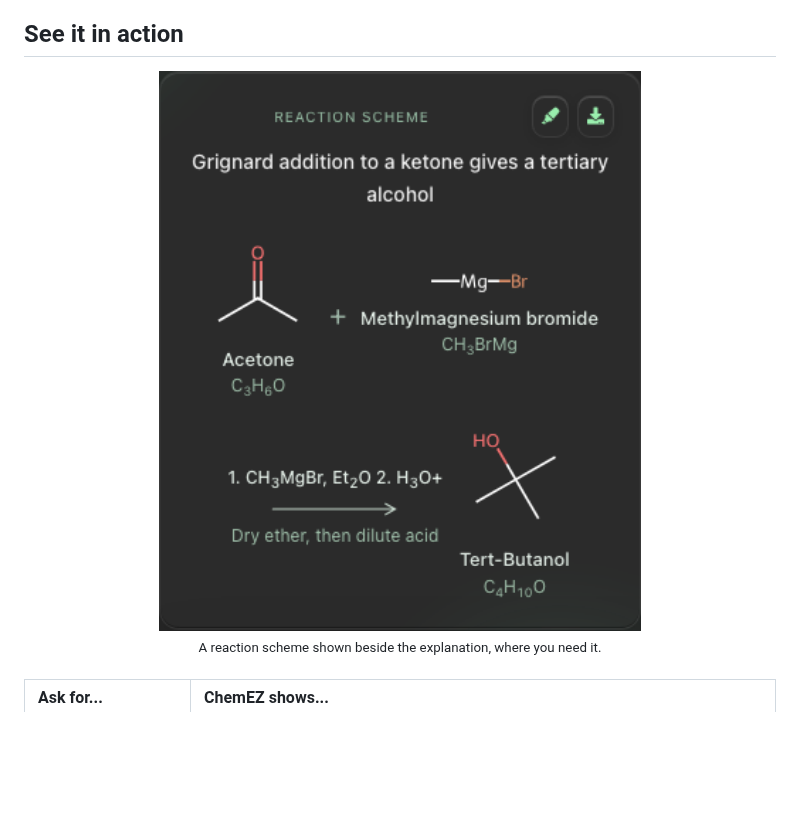
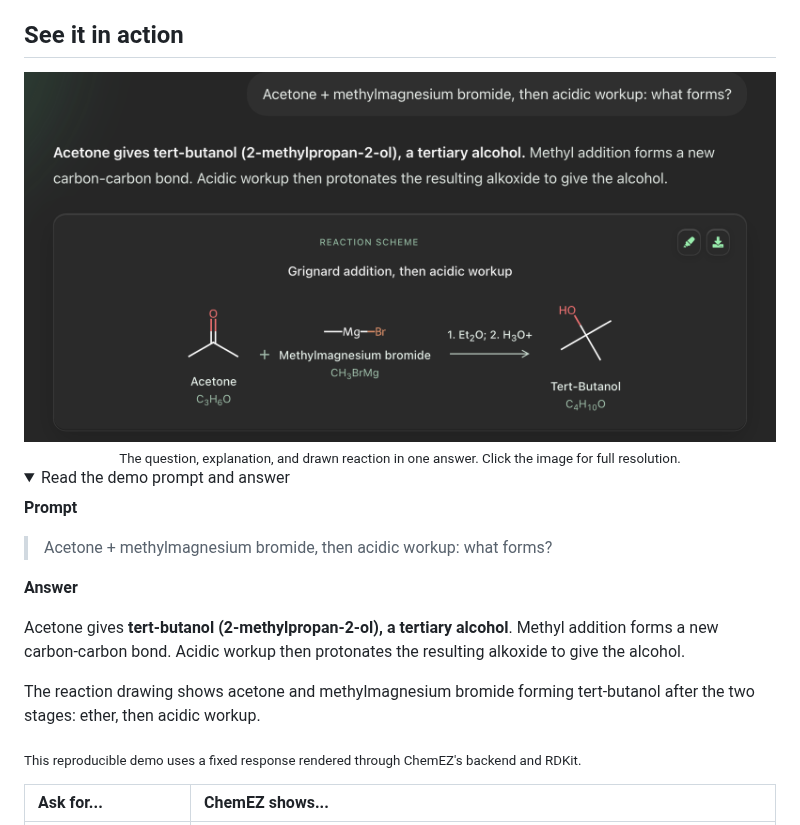
Before and after one commit to researchbyayan/ChemEZ, a Markdown page: README.md, the part around one of its changes. Drawn GitHub-style; pictures changed too: docs/images/chemistry-chat-demo.png (added), docs/images/reaction-example.png (deleted); folded sections open; blank space fills up the shorter version.

Commit message:
Show a sharp prompt-and-answer demo in the README

```diff
--- a/README.md
+++ b/README.md
@@ -27,9 +27,23 @@ The release target is **under 250 MB per installer** with RDKit and the chemistr
 ## See it in action
 
 <div align="center">
-  <img src="docs/images/reaction-example.png" width="560" alt="ChemEZ reaction card showing drawn structures, reagents, conditions, molecular formulas, and export controls">
+  <a href="docs/images/chemistry-chat-demo.png"><img src="docs/images/chemistry-chat-demo.png" width="100%" alt="Prompt: Acetone plus methylmagnesium bromide, then acidic workup: what forms? ChemEZ answers tert-butanol and explains the addition and protonation, followed by a drawn reaction with molecular formulas."></a>
   <br>
-  <sub>A reaction scheme shown beside the explanation, where you need it.</sub>
+  <sub>The question, explanation, and drawn reaction in one answer. Click the image for full resolution.</sub>
 </div>
 
-<br>
+<details>
+<summary>Read the demo prompt and answer</summary>
+
+**Prompt**
+
+> Acetone + methylmagnesium bromide, then acidic workup: what forms?
+
+**Answer**
+
+Acetone gives **tert-butanol (2-methylpropan-2-ol), a tertiary alcohol**. Methyl addition forms a new carbon-carbon bond. Acidic workup then protonates the resulting alkoxide to give the alcohol.
+
+The reaction drawing shows acetone and methylmagnesium bromide forming tert-butanol after the two stages: ether, then acidic workup.
+
+<sub>This reproducible demo uses a fixed response rendered through ChemEZ's backend and RDKit.</sub>
+
```
Also changed, not shown: other parts of README.md (+1 -0 lines), 1 other file.
